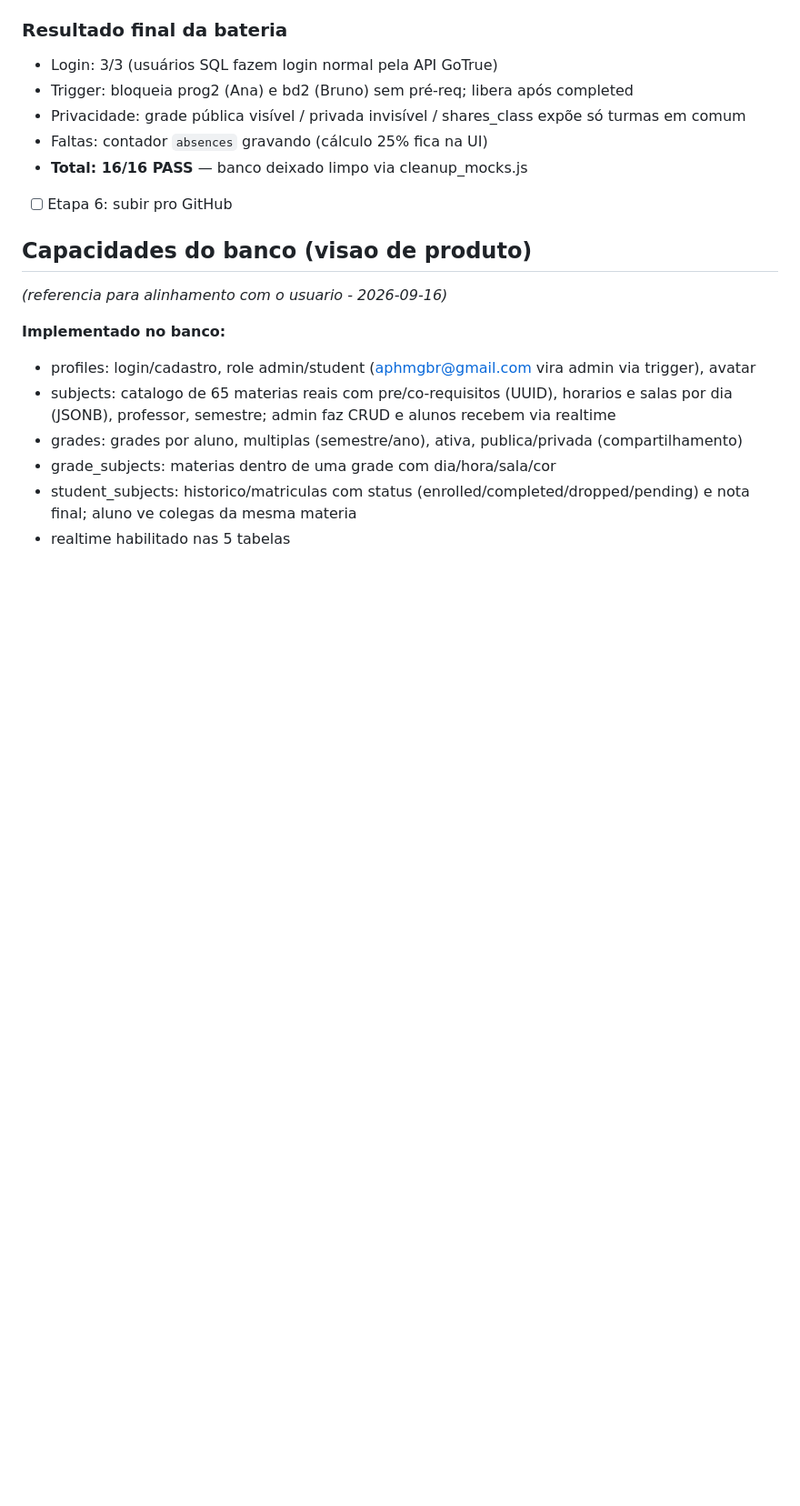
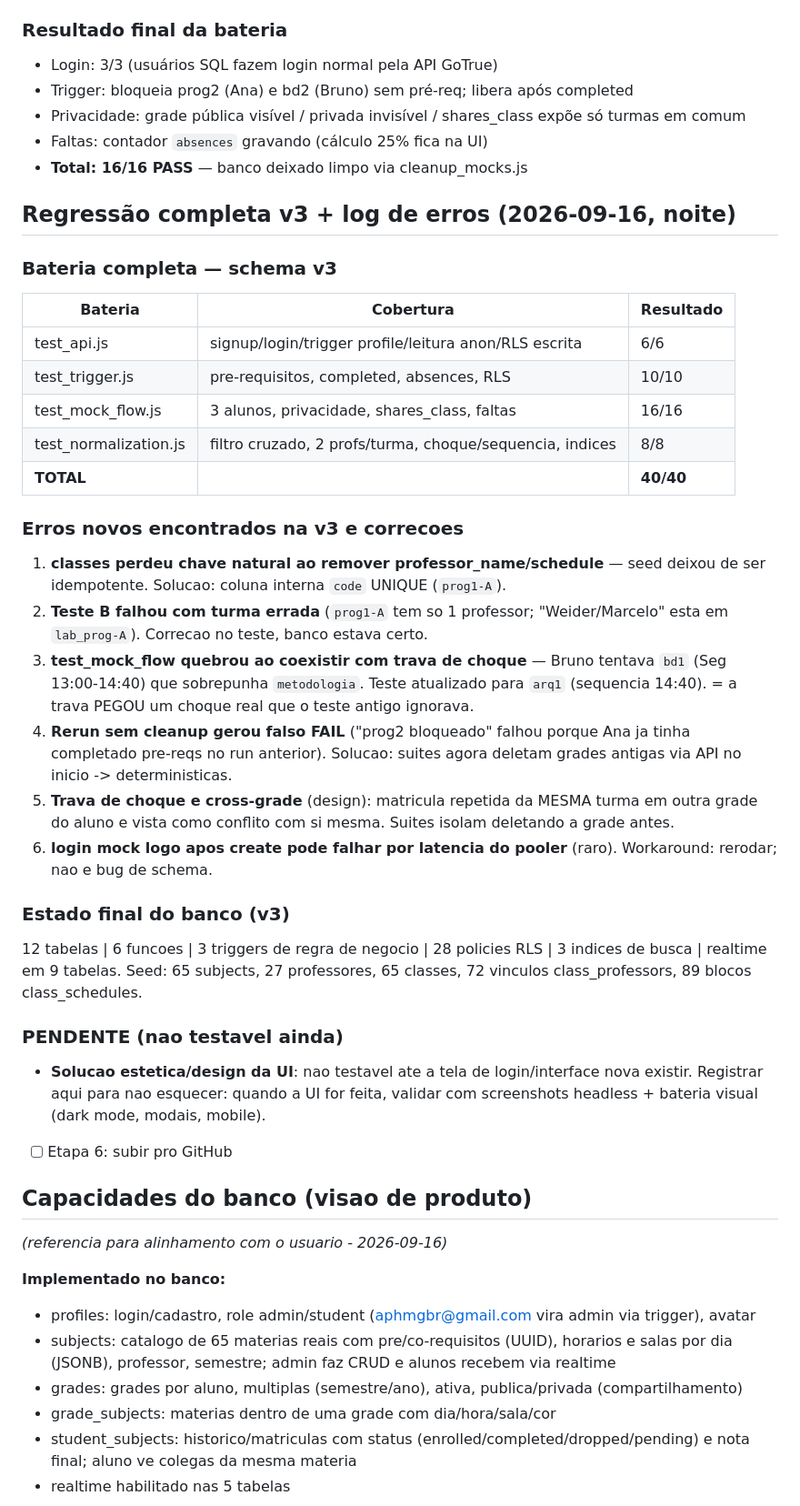
Before and after one commit to Titanio112/Organizador-de-Grade-Hor-ria-com-An-lise-de-Grupo, a Markdown page: PROJECT_MEMORY.md, the part around the change. Shown at 91% size. Rendered like a GitHub page; blank space fills up the shorter version.

Commit message:
test+docs: regressao completa v3 (40/40) e log de erros documentado

```diff
--- a/PROJECT_MEMORY.md
+++ b/PROJECT_MEMORY.md
@@ -75,6 +75,32 @@ _(atualizar a cada sessão)_
 - Privacidade: grade pública visível / privada invisível / shares_class expõe só turmas em comum
 - Faltas: contador `absences` gravando (cálculo 25% fica na UI)
 - **Total: 16/16 PASS** — banco deixado limpo via cleanup_mocks.js
+
+## Regressão completa v3 + log de erros (2026-09-16, noite)
+
+### Bateria completa — schema v3
+| Bateria | Cobertura | Resultado |
+|---|---|---|
+| test_api.js | signup/login/trigger profile/leitura anon/RLS escrita | 6/6 |
+| test_trigger.js | pre-requisitos, completed, absences, RLS | 10/10 |
+| test_mock_flow.js | 3 alunos, privacidade, shares_class, faltas | 16/16 |
+| test_normalization.js | filtro cruzado, 2 profs/turma, choque/sequencia, indices | 8/8 |
+| **TOTAL** | | **40/40** |
+
+### Erros novos encontrados na v3 e correcoes
+1. **classes perdeu chave natural ao remover professor_name/schedule** — seed deixou de ser idempotente. Solucao: coluna interna `code` UNIQUE (`prog1-A`).
+2. **Teste B falhou com turma errada** (`prog1-A` tem so 1 professor; "Weider/Marcelo" esta em `lab_prog-A`). Correcao no teste, banco estava certo.
+3. **test_mock_flow quebrou ao coexistir com trava de choque** — Bruno tentava `bd1` (Seg 13:00-14:40) que sobrepunha `metodologia`. Teste atualizado para `arq1` (sequencia 14:40). = a trava PEGOU um choque real que o teste antigo ignorava.
+4. **Rerun sem cleanup gerou falso FAIL** ("prog2 bloqueado" falhou porque Ana ja tinha completado pre-reqs no run anterior). Solucao: suites agora deletam grades antigas via API no inicio -> deterministicas.
+5. **Trava de choque e cross-grade** (design): matricula repetida da MESMA turma em outra grade do aluno e vista como conflito com si mesma. Suites isolam deletando a grade antes.
+6. **login mock logo apos create pode falhar por latencia do pooler** (raro). Workaround: rerodar; nao e bug de schema.
+
+### Estado final do banco (v3)
+12 tabelas | 6 funcoes | 3 triggers de regra de negocio | 28 policies RLS | 3 indices de busca | realtime em 9 tabelas.
+Seed: 65 subjects, 27 professores, 65 classes, 72 vinculos class_professors, 89 blocos class_schedules.
+
+### PENDENTE (nao testavel ainda)
+- **Solucao estetica/design da UI**: nao testavel ate a tela de login/interface nova existir. Registrar aqui para nao esquecer: quando a UI for feita, validar com screenshots headless + bateria visual (dark mode, modais, mobile).
 - [ ] Etapa 6: subir pro GitHub
 
 ## Capacidades do banco (visao de produto)
```
